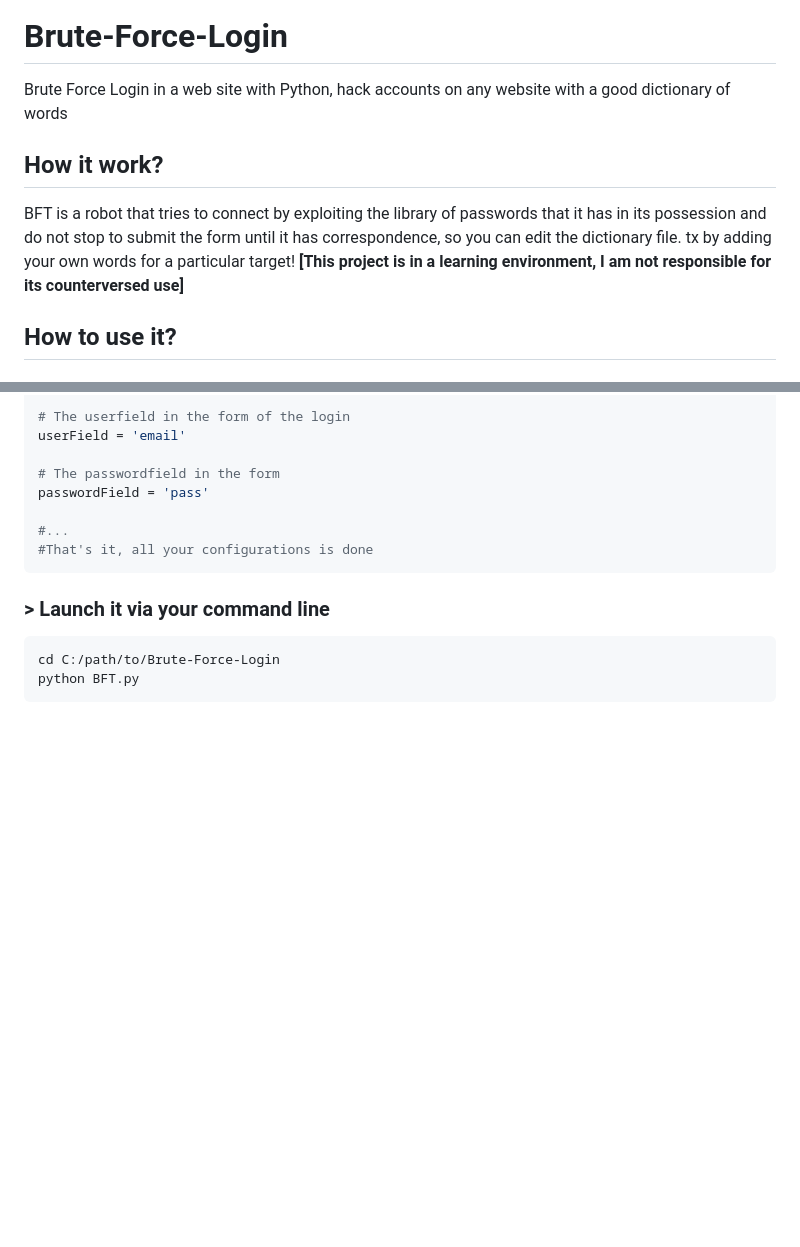
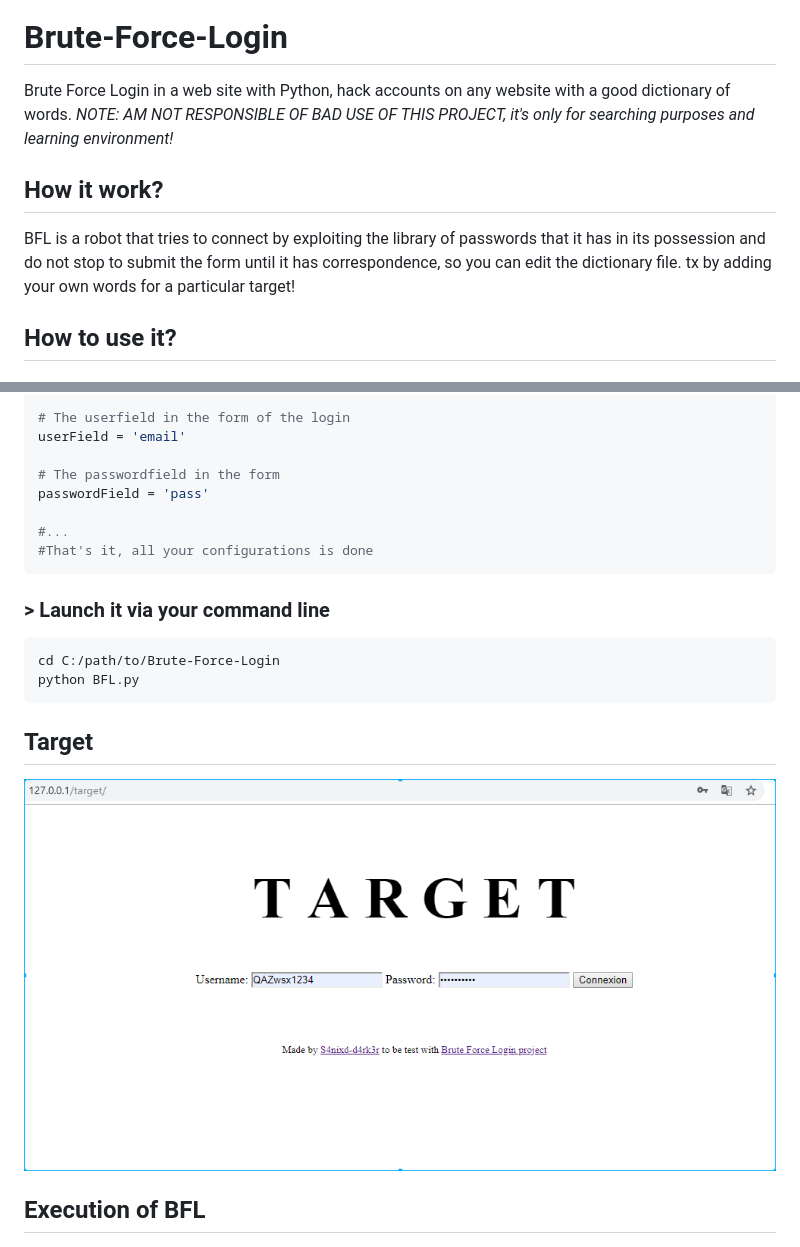
Before and after one commit to Sanix-Darker/Brute-Force-Login, a Markdown page: README.md, 2 parts joined by grey strips. Rendered like a GitHub page; pictures changed too: img/target.png (added); blank space fills up the shorter version.

Commit message:
Updating the README and the target Page

````diff
--- a/README.md
+++ b/README.md
@@ -1,9 +1,10 @@
 <img src="img/logo.png"><br>
 # Brute-Force-Login
-Brute Force Login in a web site with Python, hack accounts on any website with a good dictionary of words
+Brute Force Login in a web site with Python, hack accounts on any website with a good dictionary of words.
+*NOTE: AM NOT RESPONSIBLE OF BAD USE OF THIS PROJECT, it's only for searching purposes and learning environment!*
 
 ## How it work?
-BFT is a robot that tries to connect by exploiting the library of passwords that it has in its possession and do not stop to submit the form until it has correspondence, so you can edit the dictionary file. tx by adding your own words for a particular target! **[This project is in a learning environment, I am not responsible for its counterversed use]**
+BFL is a robot that tries to connect by exploiting the library of passwords that it has in its possession and do not stop to submit the form until it has correspondence, so you can edit the dictionary file. tx by adding your own words for a particular target!
 
 ## How to use it?
 
@@ -24,7 +25,10 @@ passwordField = 'pass'
 ### > Launch it via your command line
 ```cmd
 cd C:/path/to/Brute-Force-Login
-python BFT.py
+python BFL.py
 ```
+## Target
+<img src="img/target.png" >
 
+## Execution of BFL
 <img src="img/capture.png" >
````
Also changed, not shown: 1 other file.
